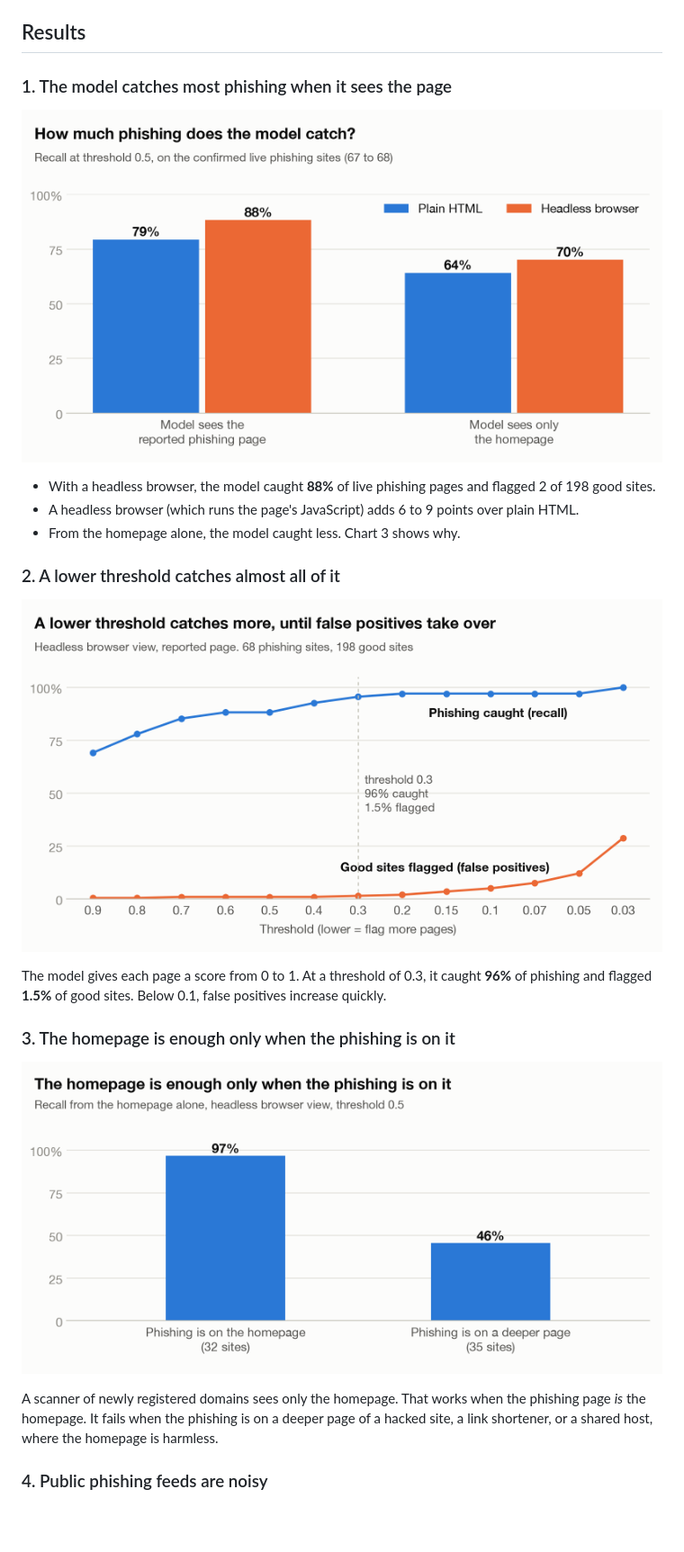
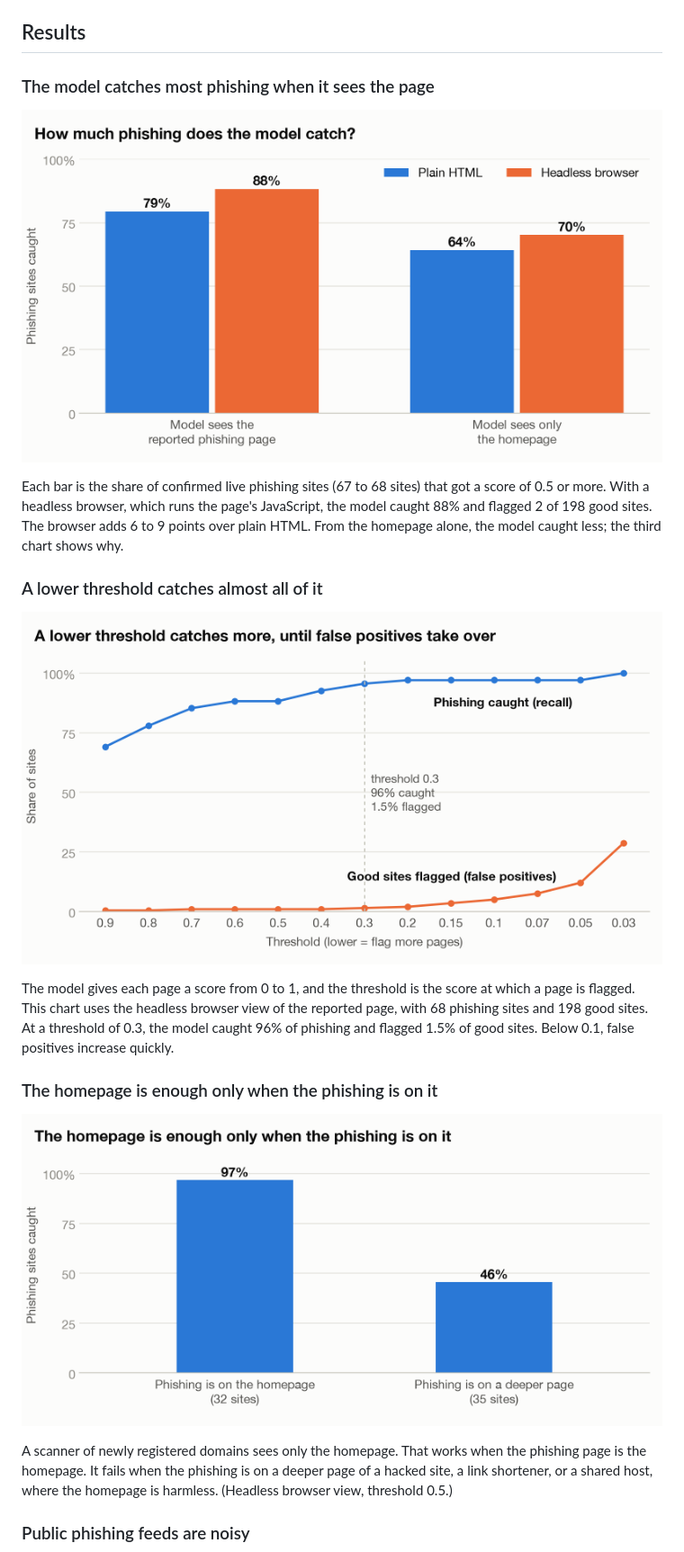
Before and after one commit to nwang783/phishbench, a Markdown page: README.md, the part around one of its changes. Shown at 90% size. Drawn GitHub-style; pictures changed too: docs/charts/homepage.png, docs/charts/recall.png, docs/charts/tradeoff.png; blank space fills up the shorter version.

Commit message:
Remove chart subtitles and move their details into the README text
Co-Authored-By: Claude Code <noreply@anthropic.com>

```diff
--- a/README.md
+++ b/README.md
@@ -11,32 +11,34 @@ The full run cost **$0.14**.
 
 ## Results
 
-### 1. The model catches most phishing when it sees the page
+### The model catches most phishing when it sees the page
 
 ![Recall by test and view](docs/charts/recall.png)
 
-- With a headless browser, the model caught **88%** of live phishing pages and flagged
-  2 of 198 good sites.
-- A headless browser (which runs the page's JavaScript) adds 6 to 9 points over plain HTML.
-- From the homepage alone, the model caught less. Chart 3 shows why.
+Each bar is the share of confirmed live phishing sites (67 to 68 sites) that got a
+score of 0.5 or more. With a headless browser, which runs the page's JavaScript, the
+model caught 88% and flagged 2 of 198 good sites. The browser adds 6 to 9 points over
+plain HTML. From the homepage alone, the model caught less; the third chart shows why.
 
-### 2. A lower threshold catches almost all of it
+### A lower threshold catches almost all of it
 
 ![Recall and false positives by threshold](docs/charts/tradeoff.png)
 
-The model gives each page a score from 0 to 1. At a threshold of 0.3, it caught **96%**
-of phishing and flagged **1.5%** of good sites. Below 0.1, false positives increase
-quickly.
+The model gives each page a score from 0 to 1, and the threshold is the score at which
+a page is flagged. This chart uses the headless browser view of the reported page, with
+68 phishing sites and 198 good sites. At a threshold of 0.3, the model caught 96% of
+phishing and flagged 1.5% of good sites. Below 0.1, false positives increase quickly.
 
-### 3. The homepage is enough only when the phishing is on it
+### The homepage is enough only when the phishing is on it
 
 ![Homepage recall by phishing location](docs/charts/homepage.png)
 
 A scanner of newly registered domains sees only the homepage. That works when the
-phishing page *is* the homepage. It fails when the phishing is on a deeper page of a
+phishing page is the homepage. It fails when the phishing is on a deeper page of a
 hacked site, a link shortener, or a shared host, where the homepage is harmless.
+(Headless browser view, threshold 0.5.)
 
-### 4. Public phishing feeds are noisy
+### Public phishing feeds are noisy
 
 ![Review of feed labels](docs/charts/labels.png)
 
```
Also changed, not shown: other parts of README.md (+3 -3 lines), docs/charts/labels.png, 1 other file.
